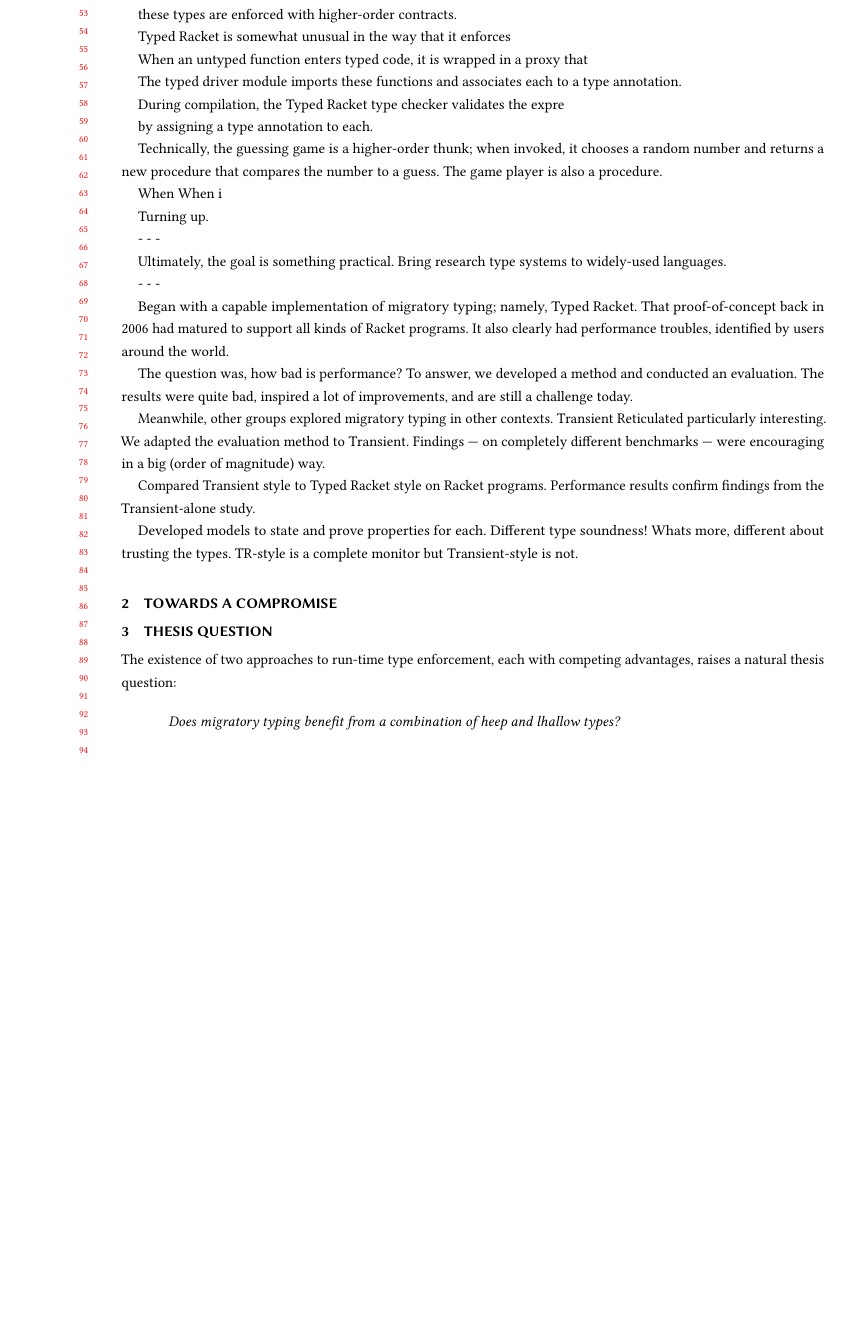
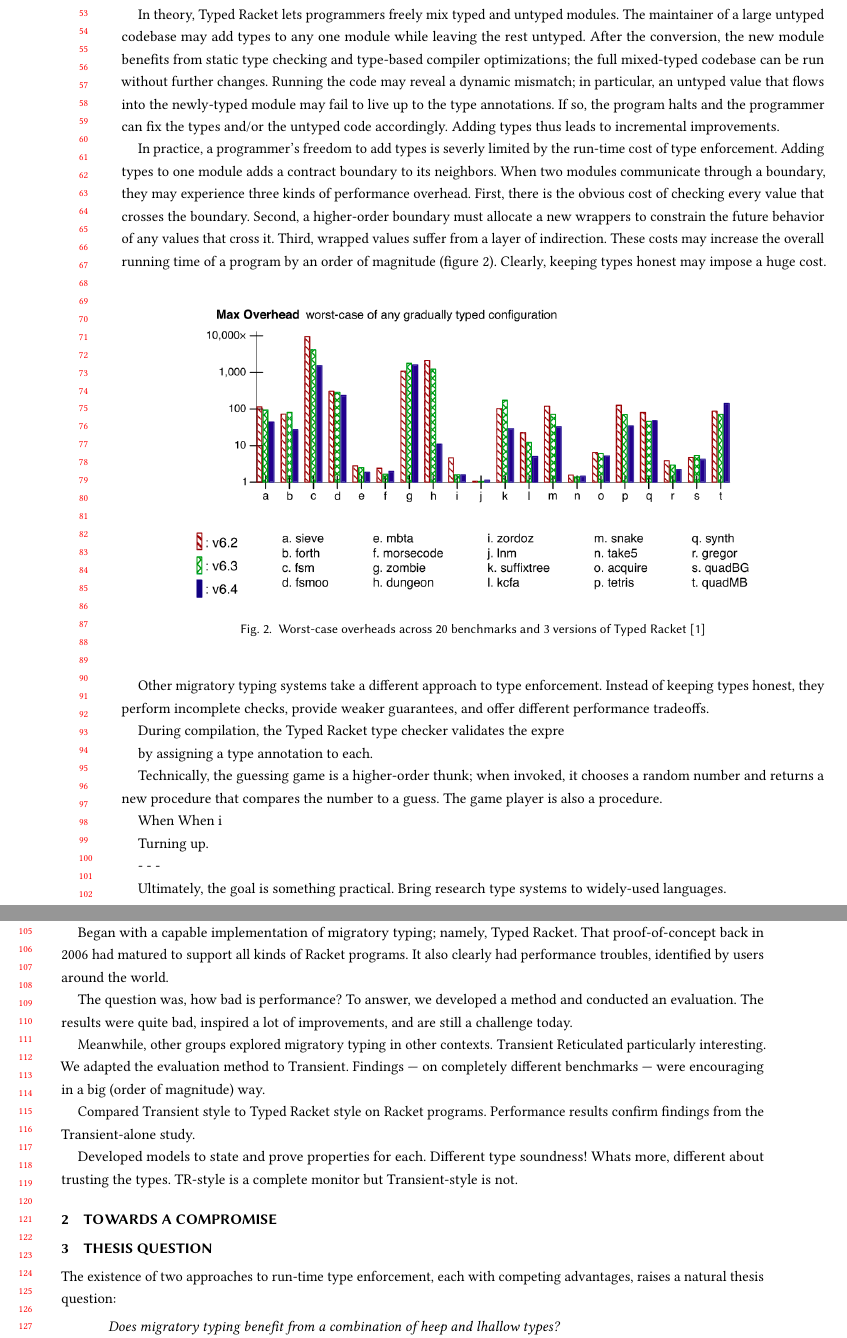
Before and after one commit to bennn/dissertation, a LaTeX paper (proposal/proposal.tex, which reads proposal/def.tex, proposal/history.tex): part of page 2 of 5 before the commit and two parts of pages 2 and 3 of 5 after it, the two joined at a grey line, cut at the place of the change, the shorter picture padded with empty space. Compiled offline with pdfLaTeX.

Commit message:
proposal: further progress on intro

```diff
--- a/proposal/def.tex
+++ b/proposal/def.tex
@@ -1,4 +1,5 @@
 \usepackage{listings}
+\usepackage{graphicx}
 
 
 \lstset{
@@ -12,6 +13,8 @@
 
 \mathchardef\mhyphen="2D
 \overfullrule=1mm
+
+\newcommand{\shorturl}[2]{\href{#1#2}{\texttt{#2}}}
 
 \newcommand{\racketcode}[1]{\texttt{#1}}
 
--- a/proposal/history.tex
+++ b/proposal/history.tex
@@ -65,3 +71,14 @@ correct guess.
   \label{fig:guess-game}
 \end{figure}
 
+In theory, Typed Racket lets programmers freely mix typed and untyped modules.
+The maintainer of a large untyped codebase may add types to any
+ one module while leaving the rest untyped.
+After the conversion, the new module benefits from static type checking
+ and type-based compiler optimizations; the full mixed-typed codebase can
+ be run without further changes.
+Running the code may reveal a dynamic mismatch; in particular, an untyped value
+ that flows into the newly-typed module may fail to live up to the type annotations.
+If so, the program halts and the programmer can fix the types
+ and/or the untyped code accordingly.
+Adding types thus leads to incremental improvements.
@@ -73,13 +85,29 @@ At run-time, higher-order contracts dynamically enforce the claims in the types.
 
-these types are enforced with higher-order contracts.
+In practice, a programmer's freedom to add types is severly limited by
+ the run-time cost of type enforcement.
+Adding types to one module adds a contract boundary to its neighbors.
+When two modules communicate through a boundary, they may experience three kinds
+ of performance overhead.
+First, there is the obvious cost of checking every value that crosses the
+ boundary.
+Second, a higher-order boundary must allocate a new wrappers to constrain the
+ future behavior of any values that cross it.
+Third, wrapped values suffer from a layer of indirection.
+These costs may increase the overall running time of a program by an order
+ of magnitude (\figureref{fig:max-overhead}).
+Clearly, keeping types honest may impose a huge cost.
 
-Typed Racket is somewhat unusual in the way that it enforces
+\begin{figure}[h]
+  \includegraphics[width=0.8\columnwidth]{src/jfp-2019-max.png}
+  \caption{Worst-case overheads across 20 benchmarks and 3 versions of Typed Racket~\cite{gtnffvf-jfp-2019}}
+  \label{fig:max-overhead}
+\end{figure}
+%\footnote{\shorturl{https://}{docs.racket-lang.org/gtp-benchmarks/index.html}}
 
+Other migratory typing systems take a different approach to type enforcement.
+Instead of keeping types honest, they perform incomplete checks,
+ provide weaker guarantees, and offer different performance tradeoffs.
 
-When an untyped function enters typed code, it is wrapped in a proxy that
-
-The typed driver module imports these functions and associates each to a type
-annotation.
 
 
 During compilation, the Typed Racket type checker validates the expre
```
Also changed, not shown: proposal/bib.bib (+1 -1 lines), proposal/src/jfp-2019-max.png (added), proposal/history.tex (19 more changed lines). Lines whose indentation alone changed are shown as unchanged.
